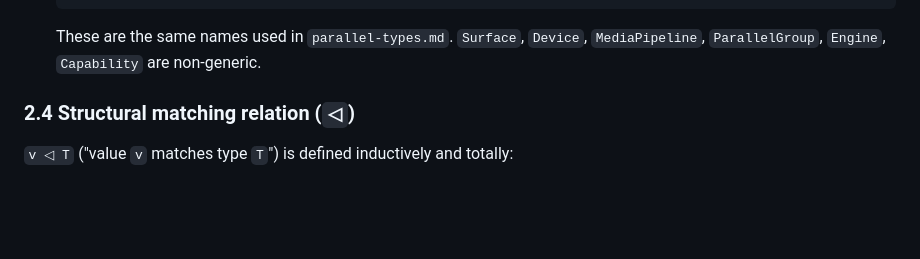
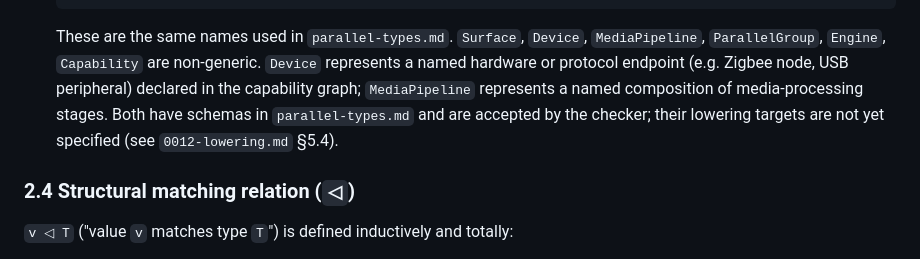
Before and after one commit to peterlodri-sec/vaked-base, a Markdown page: docs/language/0011-type-system.md, the part around the change. GitHub-like rendering; blank space fills up the shorter version.

Commit message:
docs(type-system): clarify Device and MediaPipeline in §2.3
Both are listed as non-generic domain types but had no semantic description.
Adds a one-line note on their meaning and points to 0012 §5.4 for lowering status.

```diff
--- a/docs/language/0011-type-system.md
+++ b/docs/language/0011-type-system.md
@@ -158,6 +158,11 @@ normalized values are equal (`1000ms = 1s`).
 
   These are the same names used in `parallel-types.md`. `Surface`, `Device`,
   `MediaPipeline`, `ParallelGroup`, `Engine`, `Capability` are non-generic.
+  `Device` represents a named hardware or protocol endpoint (e.g. Zigbee node,
+  USB peripheral) declared in the capability graph; `MediaPipeline` represents
+  a named composition of media-processing stages. Both have schemas in
+  `parallel-types.md` and are accepted by the checker; their lowering targets
+  are not yet specified (see `0012-lowering.md` §5.4).
 
 ### 2.4 Structural matching relation (`◁`)
 
```
